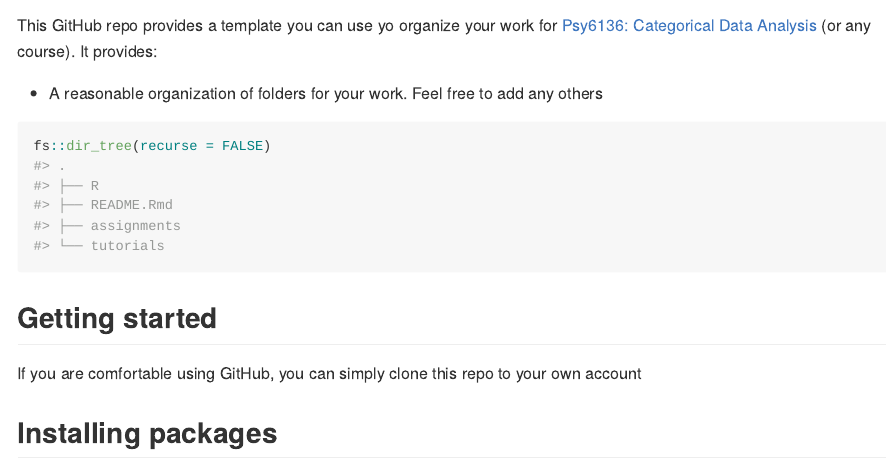
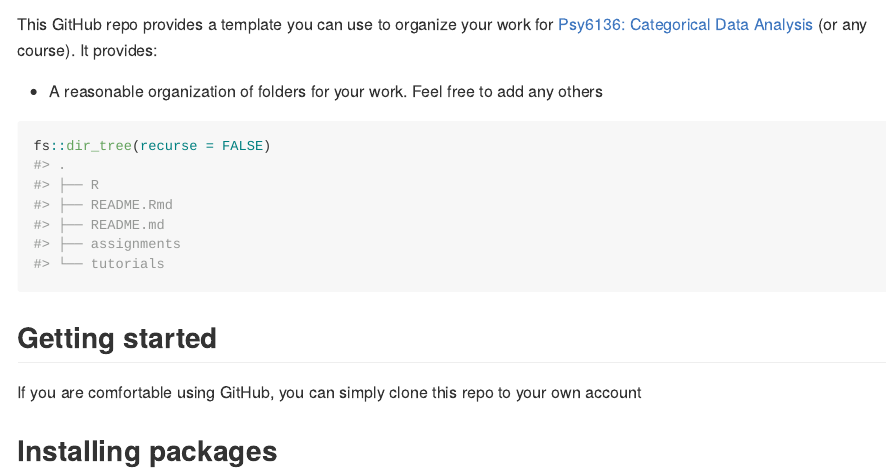
Before and after one commit to friendly/my6136, an R Markdown document (README.Rmd): the page in a window 1100 px wide, from 180 px down before the commit and from 100 px down after it, so that both start at the same text. Rendered offline with R 4.5, knitr and Pandoc, with nearby package versions.

Commit message:
update README

````diff
--- a/README.Rmd
+++ b/README.Rmd
@@ -11,12 +11,12 @@ knitr::opts_chunk$set(
 )
 ```
 
-# my6136 <img src="https://friendly.github.io/psy6136/icons/psy6136-highres.png" height=48 align="right>
+# my6136 <img src="https://friendly.github.io/psy6136/icons/psy6136-highres.png" height="64px" align="right">
 
 <!-- badges: start -->
 <!-- badges: end -->
 
-This GitHub repo provides a template you can use yo organize your work for
+This GitHub repo provides a template you can use to organize your work for
 [Psy6136: Categorical Data Analysis]() (or any course). It provides:
 
 * A reasonable organization of folders for your work. Feel free to add any others
````
Also changed, not shown: README.md (added).
